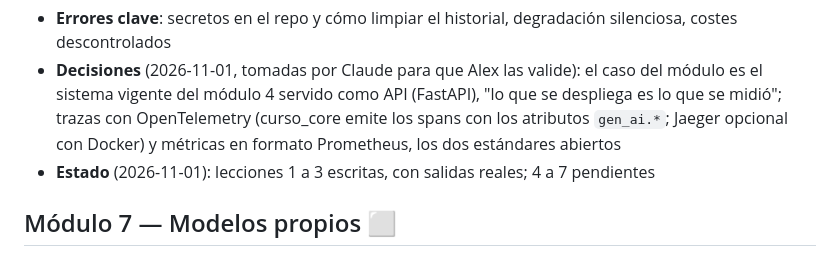
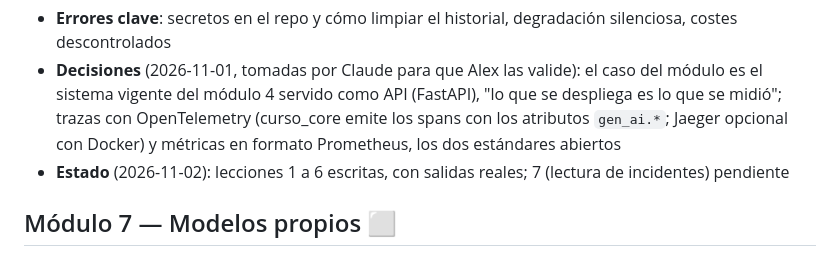
Before and after one commit to alejbrata/dev_to_ia_engineer, a Markdown page: docs/PLAN.md, the part around the change. Rendered like a GitHub page.

Commit message:
docs(plan): estado del módulo 6 tras las lecciones 04 a 06
Co-Authored-By: Claude Opus 5.5 <noreply@anthropic.com>

```diff
--- a/docs/PLAN.md
+++ b/docs/PLAN.md
@@ -92,7 +92,7 @@ Cada lección sigue la estructura definida en `CLAUDE.md`. El bloque **Mide y de
 7. Lectura de incidentes: de la alerta a la causa raíz
 - **Errores clave**: secretos en el repo y cómo limpiar el historial, degradación silenciosa, costes descontrolados
 - **Decisiones** (2026-11-01, tomadas por Claude para que Alex las valide): el caso del módulo es el sistema vigente del módulo 4 servido como API (FastAPI), "lo que se despliega es lo que se midió"; trazas con OpenTelemetry (curso_core emite los spans con los atributos `gen_ai.*`; Jaeger opcional con Docker) y métricas en formato Prometheus, los dos estándares abiertos
-- **Estado** (2026-11-01): lecciones 1 a 3 escritas, con salidas reales; 4 a 7 pendientes
+- **Estado** (2026-11-02): lecciones 1 a 6 escritas, con salidas reales; 7 (lectura de incidentes) pendiente
 
 ## Módulo 7 — Modelos propios ⬜
 
```
